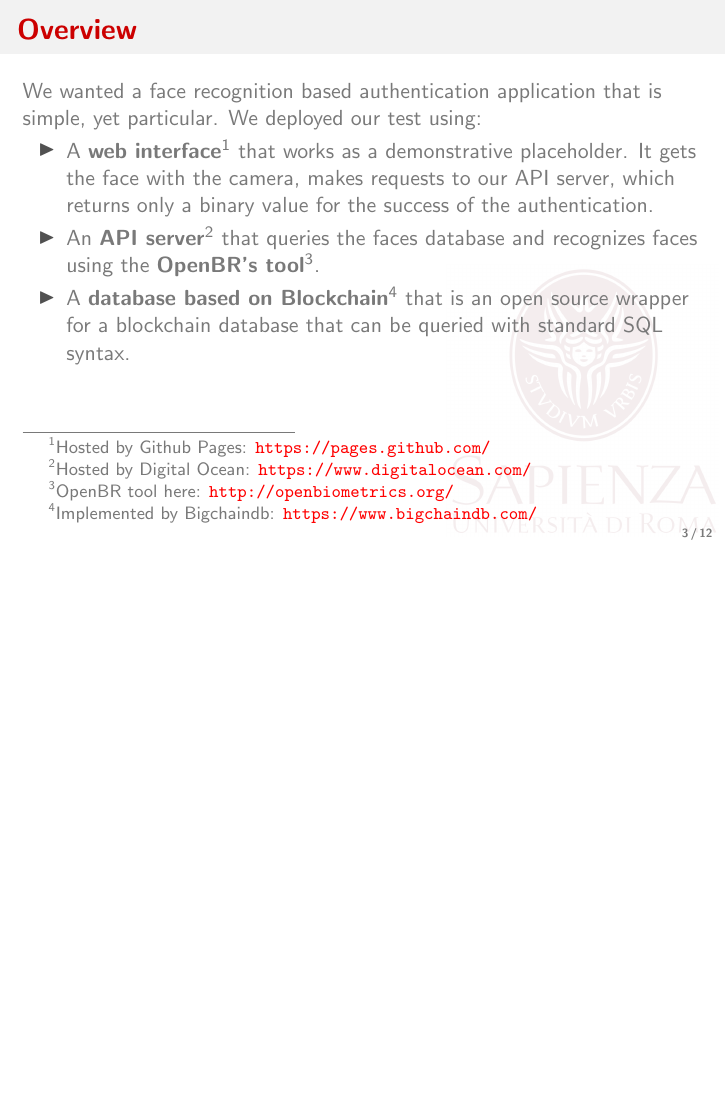
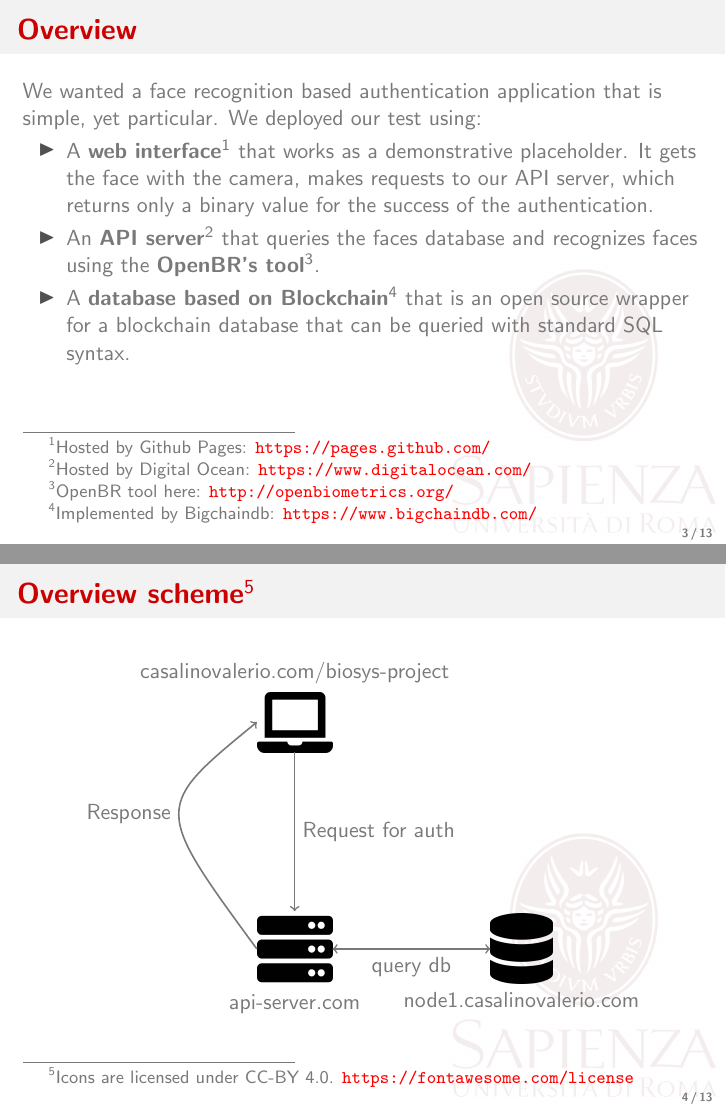
Before and after one commit to TobMTV/biosys-project, LaTeX slides (presentation/biosys-report.tex, which reads presentation/src/introduction.tex): page 3 of 12 before the commit and pages 3 and 4 of 13 after it, the two joined at a grey line, the shorter picture padded with empty space. Compiled offline with pdfLaTeX.

Commit message:
Add 'Overview scheme' slide

```diff
--- a/presentation/src/introduction.tex
+++ b/presentation/src/introduction.tex
@@ -19,6 +20,34 @@ yet particular. We deployed our test using:
 	Bigchaindb: {\color{red} \url{https://www.bigchaindb.com/}}} that is an
 	open source wrapper for a blockchain database that can be queried with
 	standard SQL syntax.
+
 \end{itemize}
+\end{frame}
+
+\begin{frame} \frametitle{Overview scheme\footnote{Icons are licensed under
+	CC-BY 4.0. {\color{red} \url{https://fontawesome.com/license}}}}
+
+	\begin{center} \begin{tikzpicture}
+
+	\node[inner sep=0pt, label={above:casalinovalerio.com/biosys-project}]
+	(client) at (0,4)
+	{\includegraphics[width=.11\textwidth]{img/laptop}};
+
+	\node[inner sep=0pt, label={below:api-server.com}]
+	(server) at (0,0)
+	{\includegraphics[width=.11\textwidth]{img/server}};
+
+	\node[inner sep=0pt, label={below:node1.casalinovalerio.com}]
+	(database) at (4,0)
+	{\includegraphics[width=.09\textwidth]{img/database}};
+
+	\draw[thick, ->] (client.south) -- node[anchor=west] {Request for auth}
+	(server.north);
+	\draw[thick, <->] (server.east) -- node[anchor=north] {query db}
+	(database.west);
+	\draw[thick, ->] (server.west) .. controls (-2.5,2.5) ..
+	node[anchor=east] {Response} (client.west);
+
+	\end{tikzpicture} \end{center}
 
 \end{frame}
```
Also changed, not shown: presentation/biosys-report.pdf, presentation/img/database.png (added), presentation/img/laptop.png (added), presentation/img/server.png (added), presentation/src/introduction.tex (1 more changed lines).
